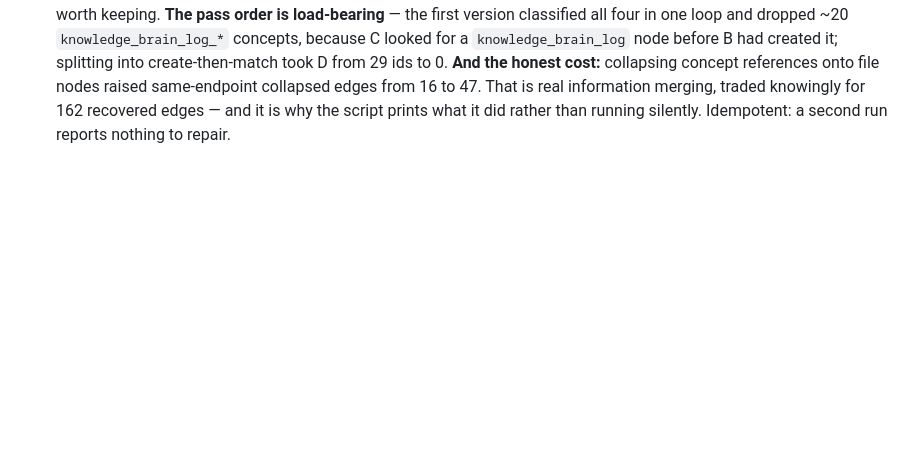
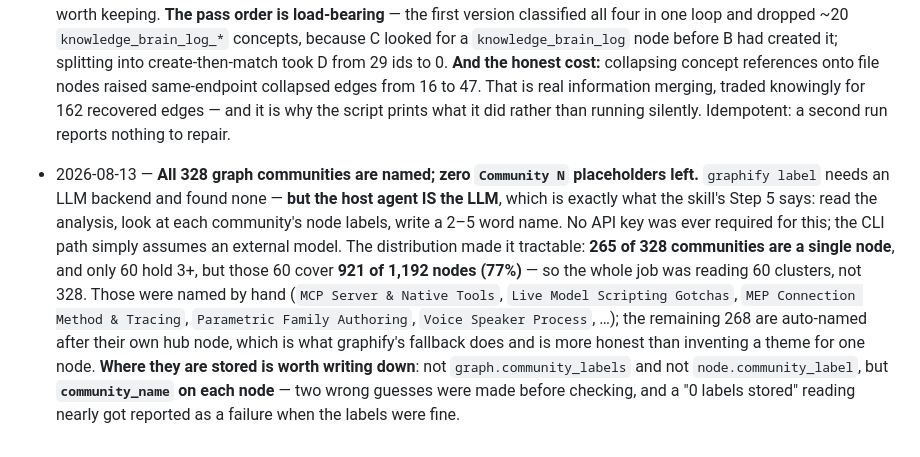
Before and after one commit to Ajmalpshaik/AJ-AI-Brain, a Markdown page: knowledge/brain-log.md, the part around the change. GitHub-like rendering; blank space fills up the shorter version.

Commit message:
Name all 328 graph communities - no LLM backend needed, the agent is the LLM
graphify label found no backend, but the skill's Step 5 says the host agent does
this: read each community's node labels and write a 2-5 word name.

The distribution made it small: 265 of 328 communities are one node, and only 60
hold 3+ - but those 60 cover 921 of 1192 nodes (77%). So 60 clusters were named
by hand and the rest auto-named from their hub, which is graphify's own fallback
and more honest than inventing a theme for a single node.

Recorded where they live: community_name on each node, not graph.community_labels
or node.community_label - two wrong guesses before checking.

Co-Authored-By: Claude Opus 5 <noreply@anthropic.com>

```diff
--- a/knowledge/brain-log.md
+++ b/knowledge/brain-log.md
@@ -1762,3 +1762,15 @@ See [`universal-actions-reference.md`](universal-actions-reference.md) and `live
   cost:** collapsing concept references onto file nodes raised same-endpoint collapsed edges from 16 to 47.
   That is real information merging, traded knowingly for 162 recovered edges — and it is why the script
   prints what it did rather than running silently. Idempotent: a second run reports nothing to repair.
+- 2026-08-13 — **All 328 graph communities are named; zero `Community N` placeholders left.** `graphify
+  label` needs an LLM backend and found none — **but the host agent IS the LLM**, which is exactly what the
+  skill's Step 5 says: read the analysis, look at each community's node labels, write a 2–5 word name. No
+  API key was ever required for this; the CLI path simply assumes an external model. The distribution made
+  it tractable: **265 of 328 communities are a single node**, and only 60 hold 3+, but those 60 cover
+  **921 of 1,192 nodes (77%)** — so the whole job was reading 60 clusters, not 328. Those were named by
+  hand (`MCP Server & Native Tools`, `Live Model Scripting Gotchas`, `MEP Connection Method & Tracing`,
+  `Parametric Family Authoring`, `Voice Speaker Process`, …); the remaining 268 are auto-named after their
+  own hub node, which is what graphify's fallback does and is more honest than inventing a theme for one
+  node. **Where they are stored is worth writing down**: not `graph.community_labels` and not
+  `node.community_label`, but **`community_name` on each node** — two wrong guesses were made before
+  checking, and a "0 labels stored" reading nearly got reported as a failure when the labels were fine.
```
